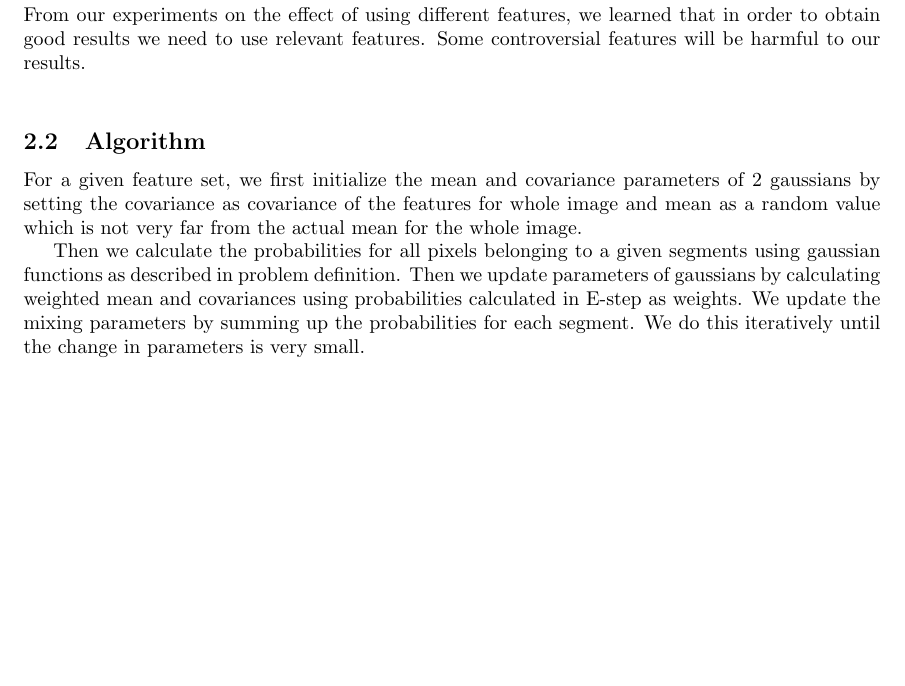
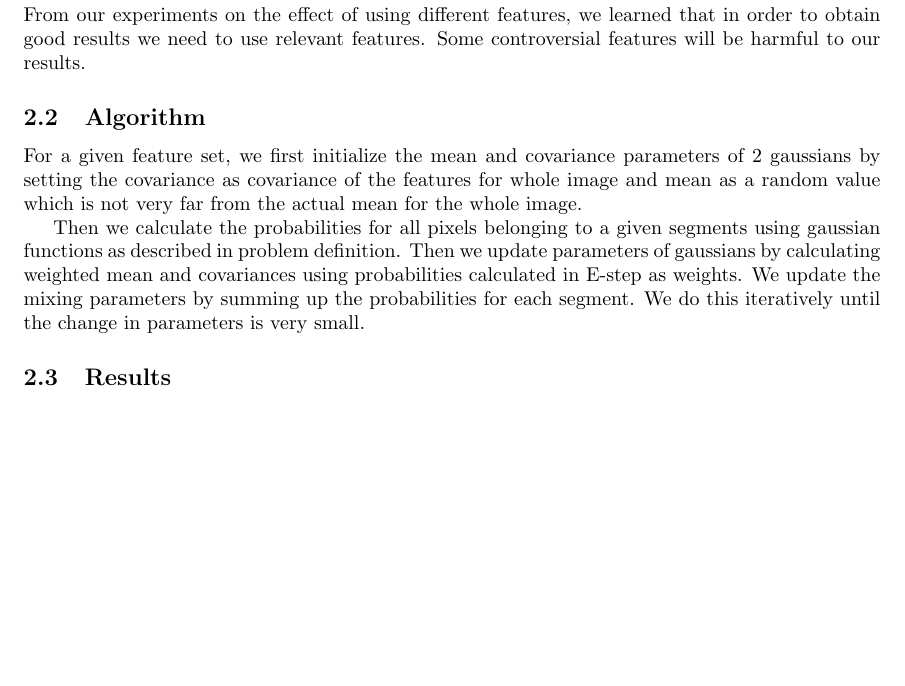
Before and after one commit to Tinayay/CS5340-classproject, a LaTeX document (report/CS5340-report.tex): part of page 4 of 8, cut so that both start at the same text, the shorter picture padded with empty space. Compiled offline with pdfLaTeX.

Commit message:
Updated report to have results on one page for a given example

```diff
--- a/report/CS5340-report.tex
+++ b/report/CS5340-report.tex
@@ -128,7 +128,7 @@ We tried 3 different features for image segmentation.\\
 
 From the results, we can see that Lab features with avg neighbour perform better that just Lab features as with the help of neighbours, small noise is filtered out more efficiently. However in case of zebra, this leads to worse results as white stripes of zebra are also filtered out. \\
 For the Lab features with neighbour difference, we found that the results are worse than simply using Lab features. There are many noise spots appearing in the segmented images, especially for the owl picture. One reason for this phenomenon is that the pixel in the foreground and pixel in the background actually have similar values for the new added feature. Therefore, adding the new features actually reduce the contrast between foreground pixels and background pixels and makes the result worse. \\
-From our experiments on the effect of using different features, we learned that in order to obtain good results we need to use relevant features. Some controversial features will be harmful to our results. \\
+From our experiments on the effect of using different features, we learned that in order to obtain good results we need to use relevant features. Some controversial features will be harmful to our results.
 
 \subsection{Algorithm}
 For a given feature set, we first initialize the mean and covariance parameters of 2 gaussians by setting the covariance as covariance of the features for whole image and mean as a random value which is not very far from the actual mean for the whole image.
```
Also changed, not shown: report/CS5340-report.pdf, report/CS5340-report.tex (1 more changed lines).
